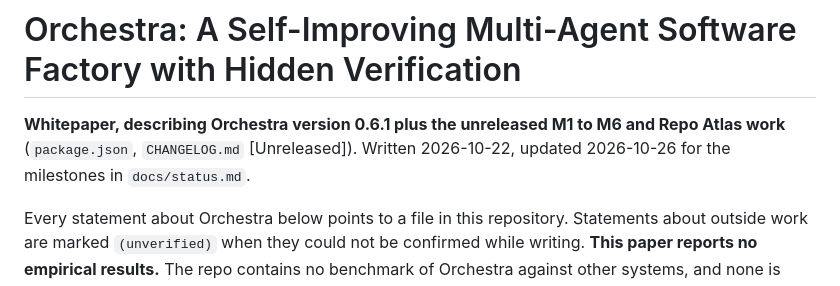
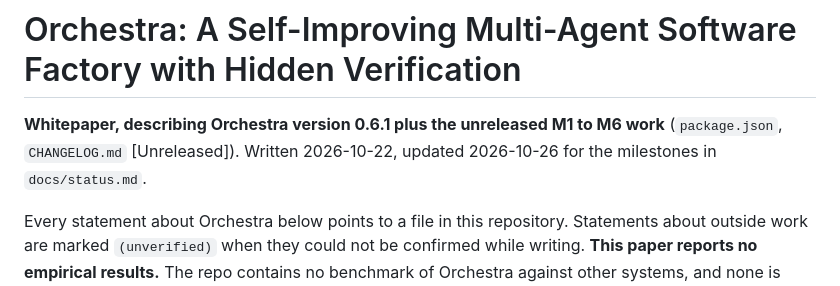
Before and after one commit to deepskpathak/orchestra, a Markdown page: docs/whitepaper-orchestra.md, the part around the change. Rendered like a GitHub page.

```diff
--- a/docs/whitepaper-orchestra.md
+++ b/docs/whitepaper-orchestra.md
@@ -1,6 +1,6 @@
 # Orchestra: A Self-Improving Multi-Agent Software Factory with Hidden Verification
 
-**Whitepaper, describing Orchestra version 0.6.1 plus the unreleased M1 to M6 and Repo Atlas work** (`package.json`, `CHANGELOG.md` [Unreleased]). Written 2026-10-22, updated 2026-10-26 for the milestones in `docs/status.md`.
+**Whitepaper, describing Orchestra version 0.6.1 plus the unreleased M1 to M6 work** (`package.json`, `CHANGELOG.md` [Unreleased]). Written 2026-10-22, updated 2026-10-26 for the milestones in `docs/status.md`.
 
 Every statement about Orchestra below points to a file in this repository. Statements about outside work are marked `(unverified)` when they could not be confirmed while writing. **This paper reports no empirical results.** The repo contains no benchmark of Orchestra against other systems, and none is claimed here (see [section 7](#7-methodology) and [section 8](#8-limitations)).
 
```
Also changed, not shown: CHANGELOG.md (+1 -1 lines).
